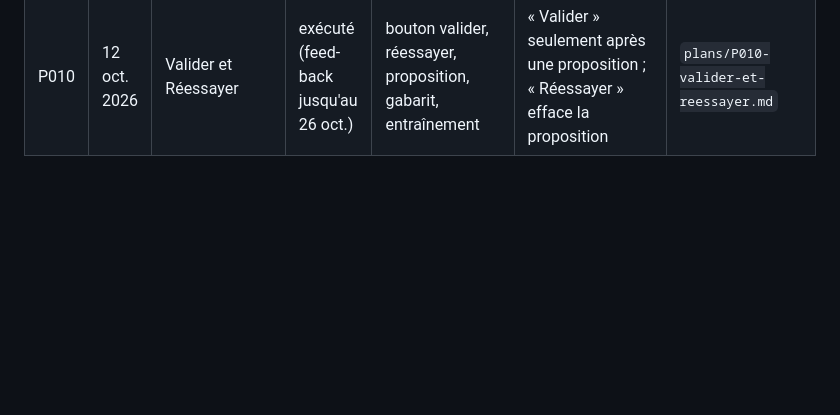
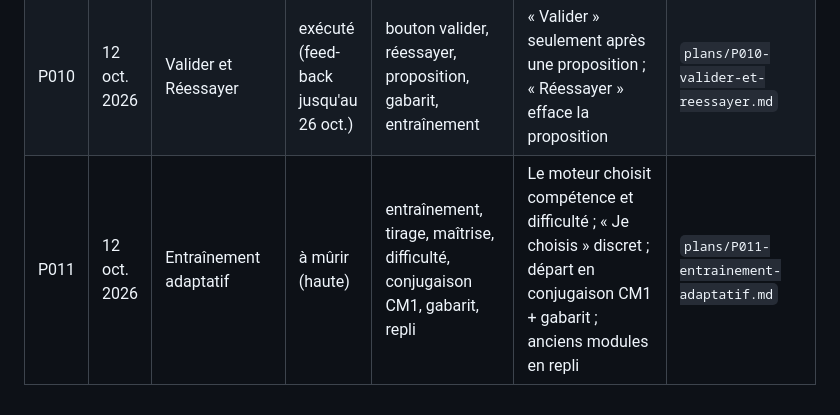
Before and after one commit to ghpz5649xx-blip/miniprof, a Markdown page: plans/index.md, the part around the change. GitHub-like rendering; blank space fills up the shorter version.

Commit message:
Fiche P011 : entraînement adaptatif (à mûrir)
Co-Authored-By: Claude Sonnet 5.5 <noreply@anthropic.com>
Claude-Session: https://claude.ai/code/session_012QfHonttbe31ehjyCSraZn

```diff
--- a/plans/index.md
+++ b/plans/index.md
@@ -17,3 +17,4 @@ L'historique d'avant le 12 oct. 2026 (comités, étapes 1 à 12) est dans Git.
 | P007 | 11 oct. 2026 | Évaluations rejouées en boucle | à mûrir | évaluation, note, comportement, revue d'usage | Options (a) en parler, (b) inciter à s'entraîner, (c) limiter | `plans/P007-evaluations-rejouees.md` |
 | P009 | 11 oct. 2026 | Gamification : comportement et règles | à mûrir | gamification, points, étoiles, maîtrise, régularité, mission, boucle facile, évaluation | Analyse de deux séances (6e, CM1) et 7 règles génériques calculées à partir des événements, sans nouveau stockage | `plans/P009-gamification.md` |
 | P010 | 12 oct. 2026 | Valider et Réessayer | exécuté (feed-back jusqu'au 26 oct.) | bouton valider, réessayer, proposition, gabarit, entraînement | « Valider » seulement après une proposition ; « Réessayer » efface la proposition | `plans/P010-valider-et-reessayer.md` |
+| P011 | 12 oct. 2026 | Entraînement adaptatif | à mûrir (haute) | entraînement, tirage, maîtrise, difficulté, conjugaison CM1, gabarit, repli | Le moteur choisit compétence et difficulté ; « Je choisis » discret ; départ en conjugaison CM1 + gabarit ; anciens modules en repli | `plans/P011-entrainement-adaptatif.md` |
```
Also changed, not shown: pilotage.md (+1 -1 lines), plans/P011-entrainement-adaptatif.md (added, +60 -0 lines).
